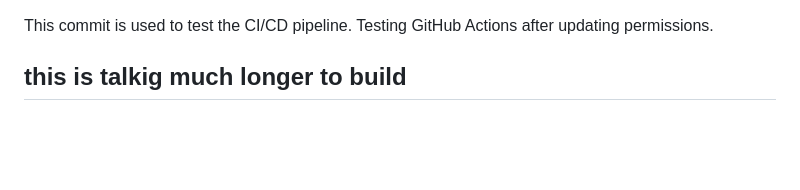
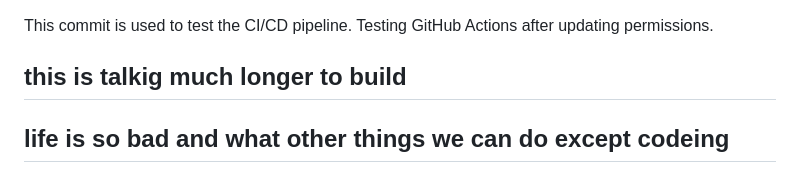
Before and after one commit to ashish-maddhesia/yadav, a Markdown page: README.md, the part around the change. Drawn GitHub-style; blank space fills up the shorter version.

```diff
--- a/README.md
+++ b/README.md
@@ -252,3 +252,4 @@ Pipeline Test Thu Jul 30 12:30:30 AM IST 2026
 This commit is used to test the CI/CD pipeline.
 Testing GitHub Actions after updating permissions.
 ## this is talkig much longer to build
+## life is so bad and what other things we can do except codeing
```
